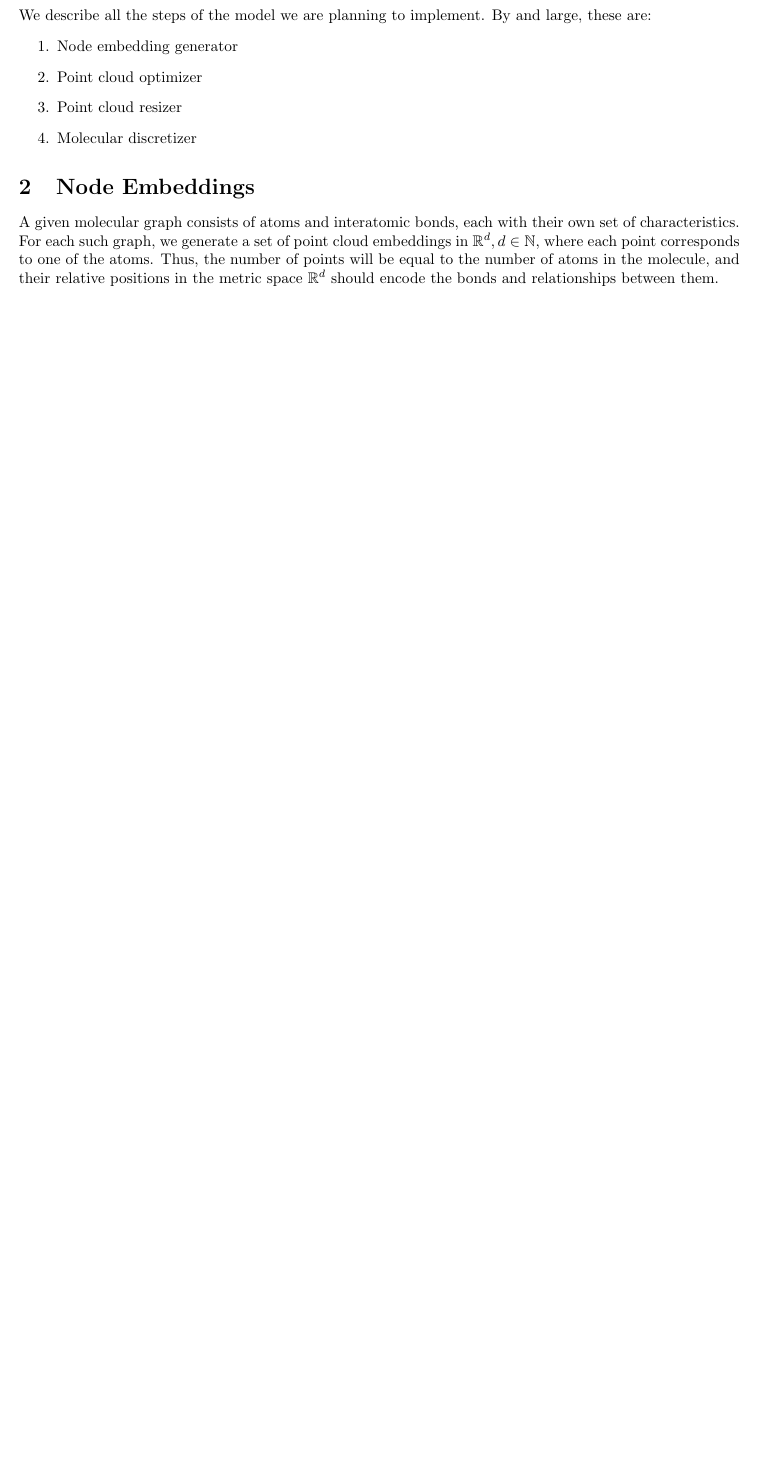
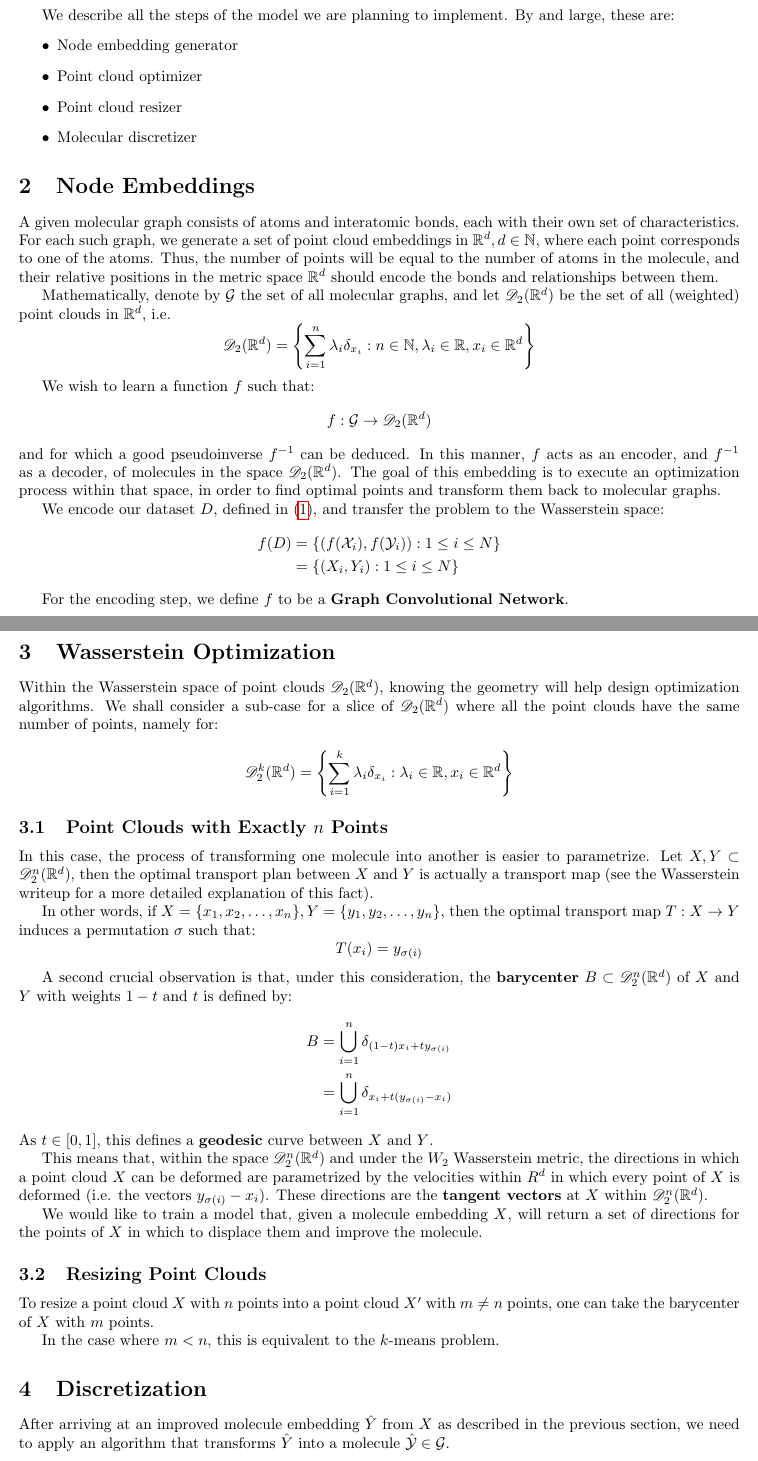
Before and after one commit to octavdragoi/tum-thesis, a LaTeX document (tex_docs/model_outline.tex): part of the page before the commit and two parts of pages 1 and 2 of 2 after it, the two joined at a grey line, cut so that both start at the same text, the shorter picture padded with empty space. Compiled offline with pdfLaTeX.

Commit message:
prepping notebook to generate images, working on the model outline writeup

```diff
--- a/tex_docs/model_outline.tex
+++ b/tex_docs/model_outline.tex
@@ -23,14 +32,60 @@
 We describe all the steps of the model we are planning to implement. By and large, these are:
-\begin{enumerate}
+\begin{itemize}
     \item Node embedding generator
     \item Point cloud optimizer
     \item Point cloud resizer
     \item Molecular discretizer
-\end{enumerate}
+\end{itemize}
 
 \section{Node Embeddings}
 A given molecular graph consists of atoms and interatomic bonds, each with their own set of characteristics. For each such graph, we generate a set of point cloud embeddings in $\mathbb{R}^d, d\in \mathbb{N}$, where each point corresponds to one of the atoms. Thus, the number of points will be equal to the number of atoms in the molecule, and their relative positions in the metric space $\mathbb{R}^d$ should encode the bonds and relationships between them.
 
+Mathematically, denote by $\mathcal{G}$ the set of all molecular graphs, and let $\mathscr{D}_2(\mathbb{R}^d)$ be the set of all (weighted) point clouds in $\mathbb{R}^d$, i.e.
+\[\mathscr{D}_2({\mathbb{R}^d}) = \left\{\sum_{i=1}^{n}\lambda_i\delta_{x_i} : n\in \mathbb{N}, \lambda_i\in\mathbb{R}, x_i\in {\mathbb{R}^d} \right\} \]
+
+We wish to learn a function $f$ such that:
+\[ f:\mathcal{G}\rightarrow \mathscr{D}_2({\mathbb{R}^d}) \]
+and for which a good pseudoinverse $f^{-1}$ can be deduced. In this manner, $f$ acts as an encoder, and $f^{-1}$ as a decoder, of molecules in the space $\mathscr{D}_2({\mathbb{R}^d})$. The goal of this embedding is to execute an optimization process within that space, in order to find optimal points and transform them back to molecular graphs.
+
+We encode our dataset $D$, defined in (\ref{eq:problem_setup}), and transfer the problem to the Wasserstein space:
+\begin{align*}
+    f(D) &= \{(f(\mathcal{X}_i), f(\mathcal{Y}_i)) : 1\leq i\leq N\}\\
+    &= \{(X_i, Y_i) : 1\leq i\leq N\}
+\end{align*}
+
+For the encoding step, we define $f$ to be a \textbf{Graph Convolutional Network}.
+
+\section{Wasserstein Optimization}
+
+Within the Wasserstein space of point clouds $\mathscr{D}_2({\mathbb{R}^d})$,
+knowing the geometry will help design optimization algorithms. We shall consider a sub-case for a slice of $\mathscr{D}_2({\mathbb{R}^d})$ where all the point clouds have the same number of points, namely for:
+\[\mathscr{D}^k_2({\mathbb{R}^d}) = \left\{\sum_{i=1}^{k}\lambda_i\delta_{x_i} : \lambda_i\in\mathbb{R}, x_i\in {\mathbb{R}^d} \right\} \]
+
+\subsection{Point Clouds with Exactly $n$ Points}
+In this case, the process of transforming one molecule into another is easier to parametrize. Let $X,Y\subset \mathscr{D}^n_2({\mathbb{R}^d})$, then the optimal transport plan between $X$ and $Y$ is actually a transport map (see the Wasserstein writeup for a more detailed explanation of this fact).
+
+In other words, if $X = \{x_1, x_2, \dots , x_n\}, Y = \{y_1, y_2, \dots , y_n\}$, then the optimal transport map $T : X\rightarrow Y$ induces a permutation $\sigma$ such that:
+\[T(x_i) = y_{\sigma(i)} \]
+
+A second crucial observation is that, under this consideration, the \textbf{barycenter} $B\subset \mathscr{D}^n_2({\mathbb{R}^d})$ of $X$ and $Y$ with weights $1-t$ and $t$ is defined by:
+\begin{align*}
+    B &= \bigcup_{i=1}^{n}\delta_{(1-t)x_i + ty_{\sigma(i)}} \\
+      &= \bigcup_{i=1}^{n}\delta_{x_i + t(y_{\sigma(i)} - x_i)}
+\end{align*}
+As $t\in [0,1]$, this defines a \textbf{geodesic} curve between $X$ and $Y$.
+
+This means that, within the space $\mathscr{D}^n_2({\mathbb{R}^d})$ and under the $W_2$ Wasserstein metric, the directions in which a point cloud $X$ can be deformed are parametrized by the velocities within $R^d$ in which every point of $X$ is deformed (i.e. the vectors $y_{\sigma(i)} - x_i$). These directions are the \textbf{tangent vectors} at $X$ within $\mathscr{D}^n_2({\mathbb{R}^d})$.
+
+We would like to train a model that, given a molecule embedding $X$, will return a set of directions for the points of $X$ in which to displace them and improve the molecule.
+
+\subsection{Resizing Point Clouds}
+To resize a point cloud $X$ with $n$ points into a point cloud $X'$ with $m\neq n$ points, one can take the barycenter of $X$ with $m$ points.
+
+In the case where $m < n$, this is equivalent to the $k$-means problem.
+
+\section{Discretization}
+
+After arriving at an improved molecule embedding $\hat{Y}$ from $X$ as described in the previous section, we need to apply an algorithm that transforms $\hat{Y}$ into a molecule $\hat{\mathcal{Y}}\in\mathcal{G}$.
 
 
 
```
Also changed, not shown: tex_docs/model_outline.pdf, tex_docs/model_outline.tex (9 more changed lines), 1 other file.
